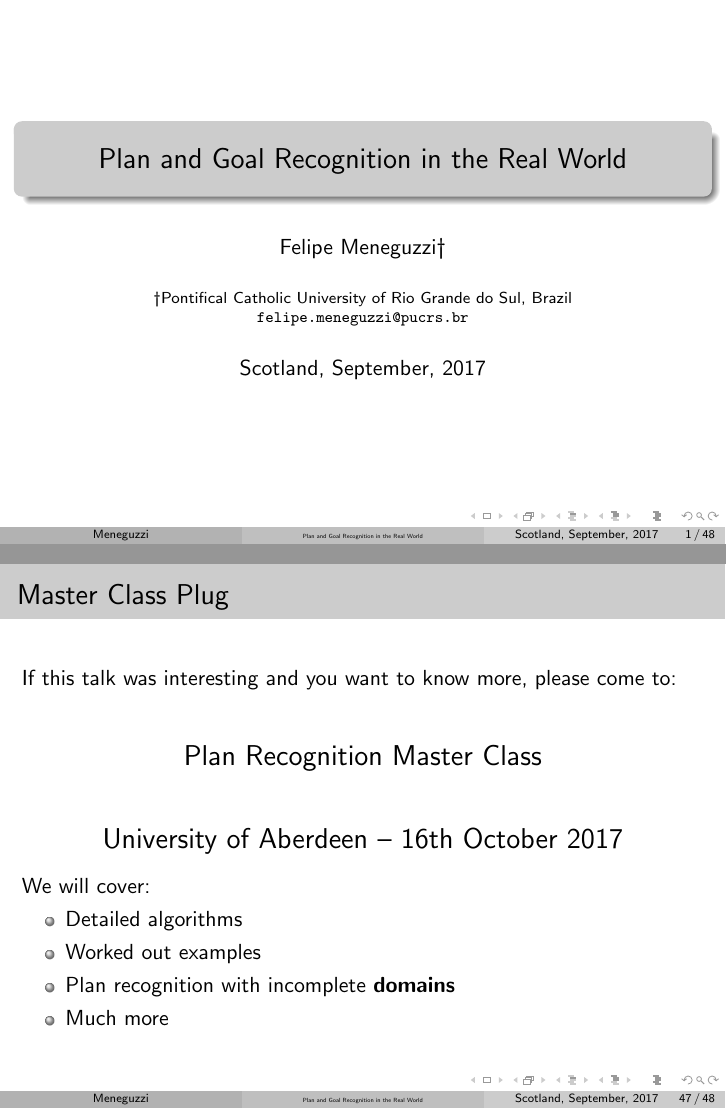
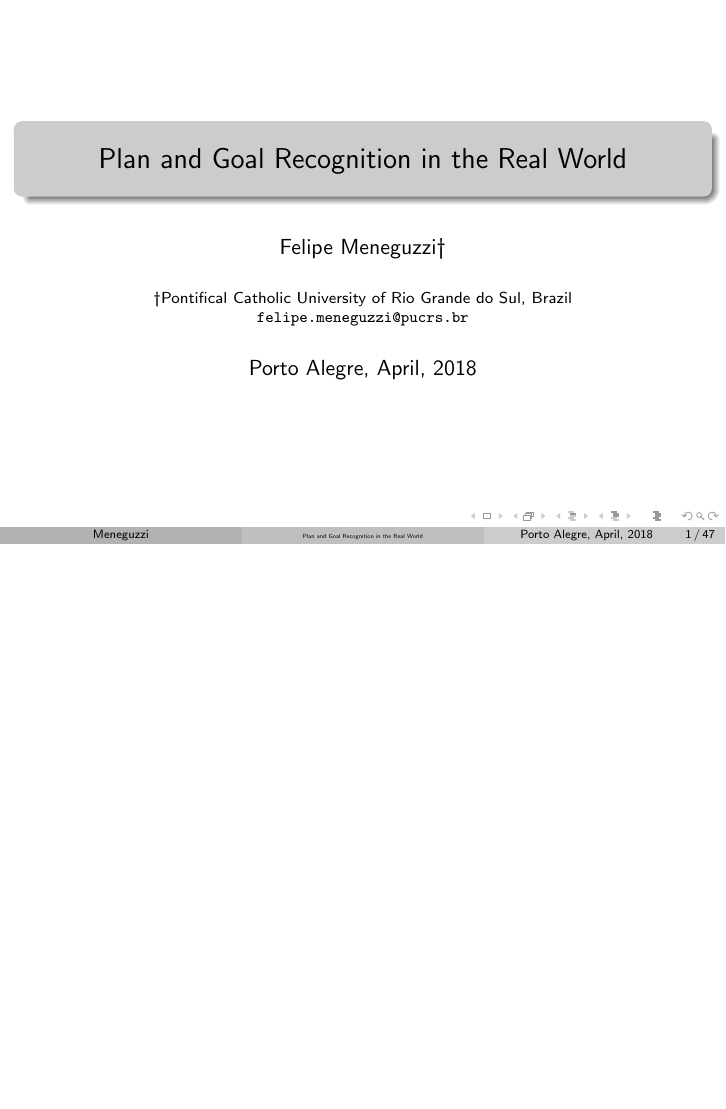
Before and after one commit to meneguzzi/plan-goal-recognition-talk, LaTeX slides (pucrs-planrecognition-presentation.tex): pages 1 and 53 of 54 before the commit and page 1 of 53 after it, the two joined at a grey line, the shorter picture padded with empty space. Compiled offline with pdfLaTeX.

Commit message:
Finish edits to LSA presentation.

```diff
--- a/pucrs-planrecognition-presentation.tex
+++ b/pucrs-planrecognition-presentation.tex
@@ -23,7 +23,7 @@
 \\
 \url{felipe.meneguzzi@pucrs.br}
 }
-\date{Scotland, September, 2017}
+\date{Porto Alegre, April, 2018}
 \AtBeginSection[]
 {
   \begin{frame}
@@ -1741,21 +1741,21 @@
 	\end{itemize}
 \end{frame}
 
-\begin{frame}[c]\frametitle{Master Class Plug}
-	If this talk was interesting and you want to know more, please come to:\\[2em]
-	\begin{center}
-		{\Large
-		Plan Recognition Master Class \\[2em] University of Aberdeen -- 16th October 2017
-		}
-	\end{center}
-	We will cover:
-	\begin{itemize}
-		\item Detailed algorithms
-		\item Worked out examples
-		\item Plan recognition with incomplete \textbf{domains}
-		\item Much more
-	\end{itemize}
-\end{frame}
+% \begin{frame}[c]\frametitle{Master Class Plug}
+% 	If this talk was interesting and you want to know more, please come to:\\[2em]
+% 	\begin{center}
+% 		{\Large
+% 		Plan Recognition Master Class \\[2em] University of Aberdeen -- 16th October 2017
+% 		}
+% 	\end{center}
+% 	We will cover:
+% 	\begin{itemize}
+% 		\item Detailed algorithms
+% 		\item Worked out examples
+% 		\item Plan recognition with incomplete \textbf{domains}
+% 		\item Much more
+% 	\end{itemize}
+% \end{frame}
 
 
 
```
Also changed, not shown: pucrs-planrecognition-presentation.tex (4 more changed lines).
